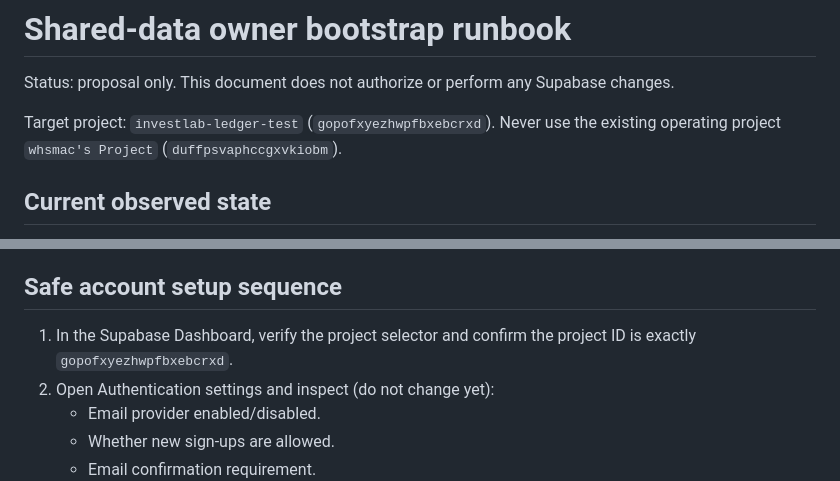
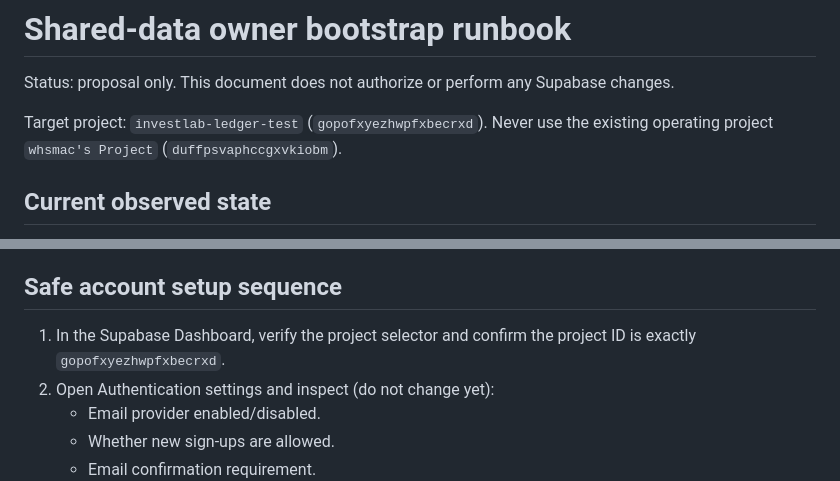
Before and after one commit to whsmac/investlab-dashboard, a Markdown page: docs/shared-data-owner-bootstrap.md, 2 parts joined by grey strips. GitHub-like rendering.

Commit message:
Fix TEST Supabase project reference in docs/shared-data-owner-bootstrap.md

```diff
--- a/docs/shared-data-owner-bootstrap.md
+++ b/docs/shared-data-owner-bootstrap.md
@@ -2,7 +2,7 @@
 
 Status: proposal only. This document does not authorize or perform any Supabase changes.
 
-Target project: `investlab-ledger-test` (`gopofxyezhwpfbxebcrxd`).
+Target project: `investlab-ledger-test` (`gopofxyezhwpfxbecrxd`).
 Never use the existing operating project `whsmac's Project` (`duffpsvaphccgxvkiobm`).
 
 ## Current observed state
@@ -21,7 +21,7 @@ These observations are limited to the read-only catalog queries that were run. A
 
 ## Safe account setup sequence
 
-1. In the Supabase Dashboard, verify the project selector and confirm the project ID is exactly `gopofxyezhwpfbxebcrxd`.
+1. In the Supabase Dashboard, verify the project selector and confirm the project ID is exactly `gopofxyezhwpfxbecrxd`.
 2. Open Authentication settings and inspect (do not change yet):
    - Email provider enabled/disabled.
    - Whether new sign-ups are allowed.
```
